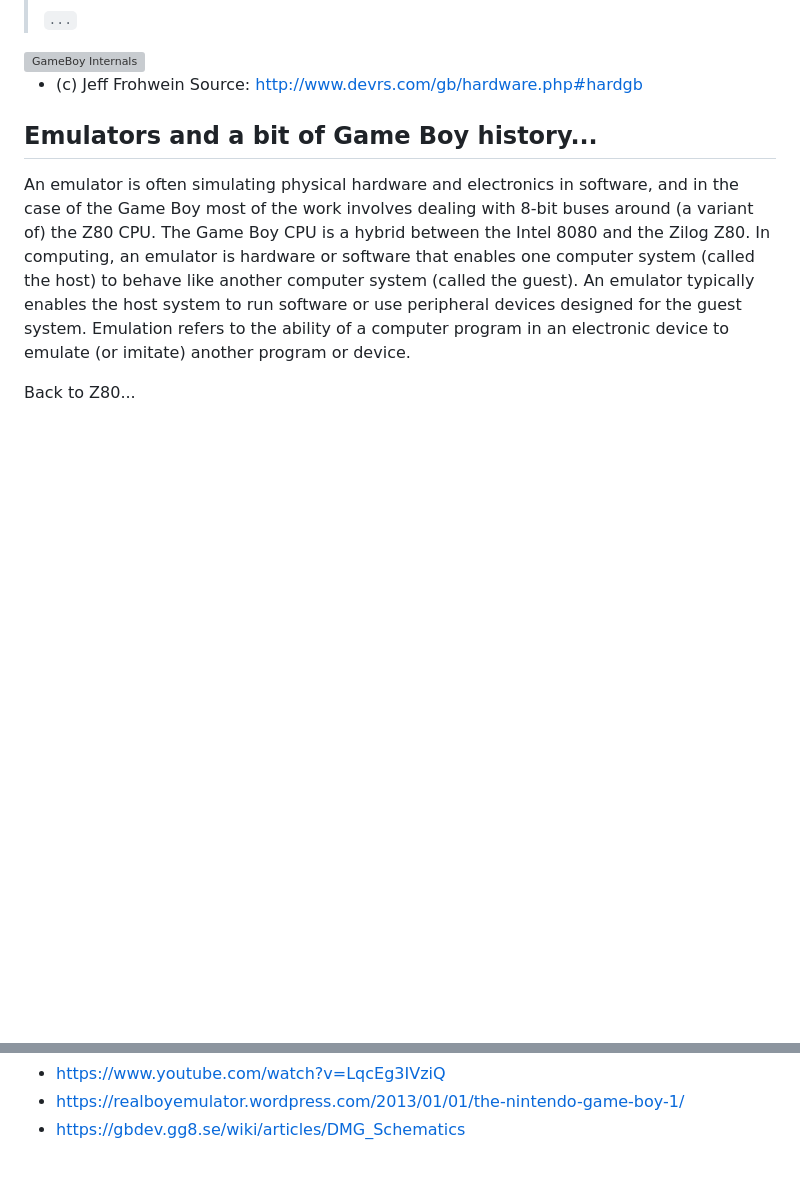
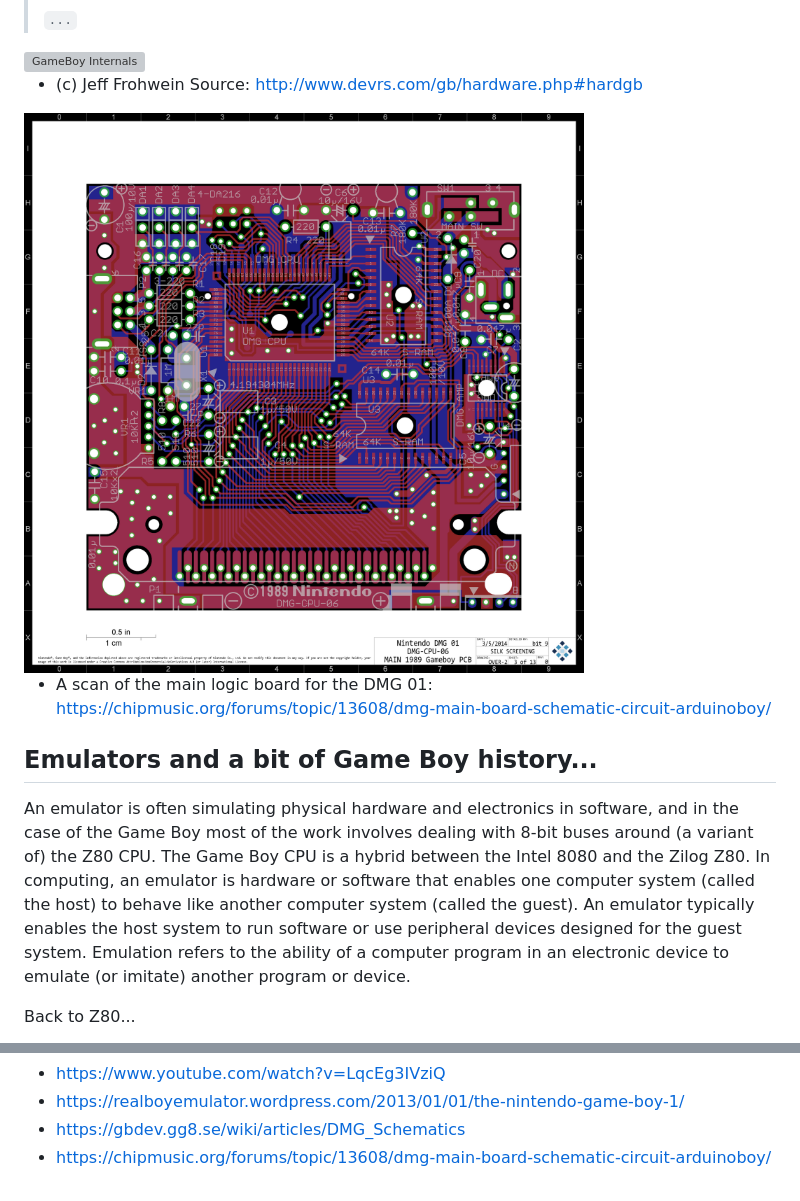
Before and after one commit to raphamorim/gameboy, a Markdown page: README.md, 2 parts joined by grey strips. Drawn GitHub-style; pictures changed too: resources/dmg-main-board-schematic-circuit.png (added); blank space fills up the shorter version; grey boxes are pictures that could not be loaded.

Commit message:
scan of the main logic board

```diff
--- a/README.md
+++ b/README.md
@@ -7,6 +7,10 @@
 <img src="resources/internals-cpu-section.gif" alt="GameBoy Internals" width="600px" />
 
 * (c) Jeff Frohwein Source: http://www.devrs.com/gb/hardware.php#hardgb
+
+<img src="resources/dmg-main-board-schematic-circuit.png" alt="GameBoy Internals" width="600px" />
+
+* A scan of the main logic board for the DMG 01: https://chipmusic.org/forums/topic/13608/dmg-main-board-schematic-circuit-arduinoboy/
 
 ## Emulators and a bit of Game Boy history...
 
@@ -48,3 +52,4 @@ The Z80 was designed to be binary compatible with the already existing Intel 808
 - https://www.youtube.com/watch?v=LqcEg3IVziQ
 - https://realboyemulator.wordpress.com/2013/01/01/the-nintendo-game-boy-1/
 - https://gbdev.gg8.se/wiki/articles/DMG_Schematics
+- https://chipmusic.org/forums/topic/13608/dmg-main-board-schematic-circuit-arduinoboy/
```
Also changed, not shown: resources/dmg-main-board-schematic-circuit.jpeg (added).
